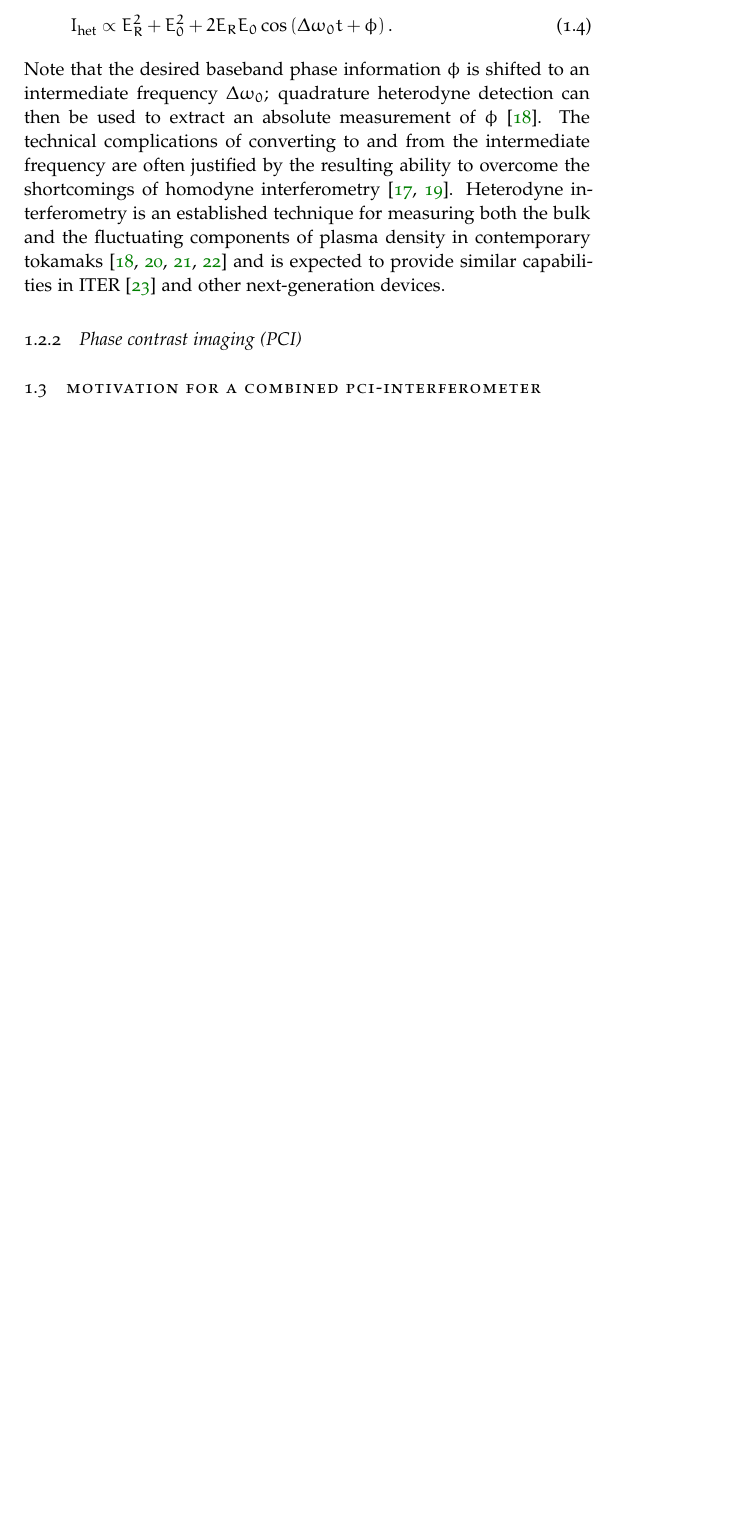
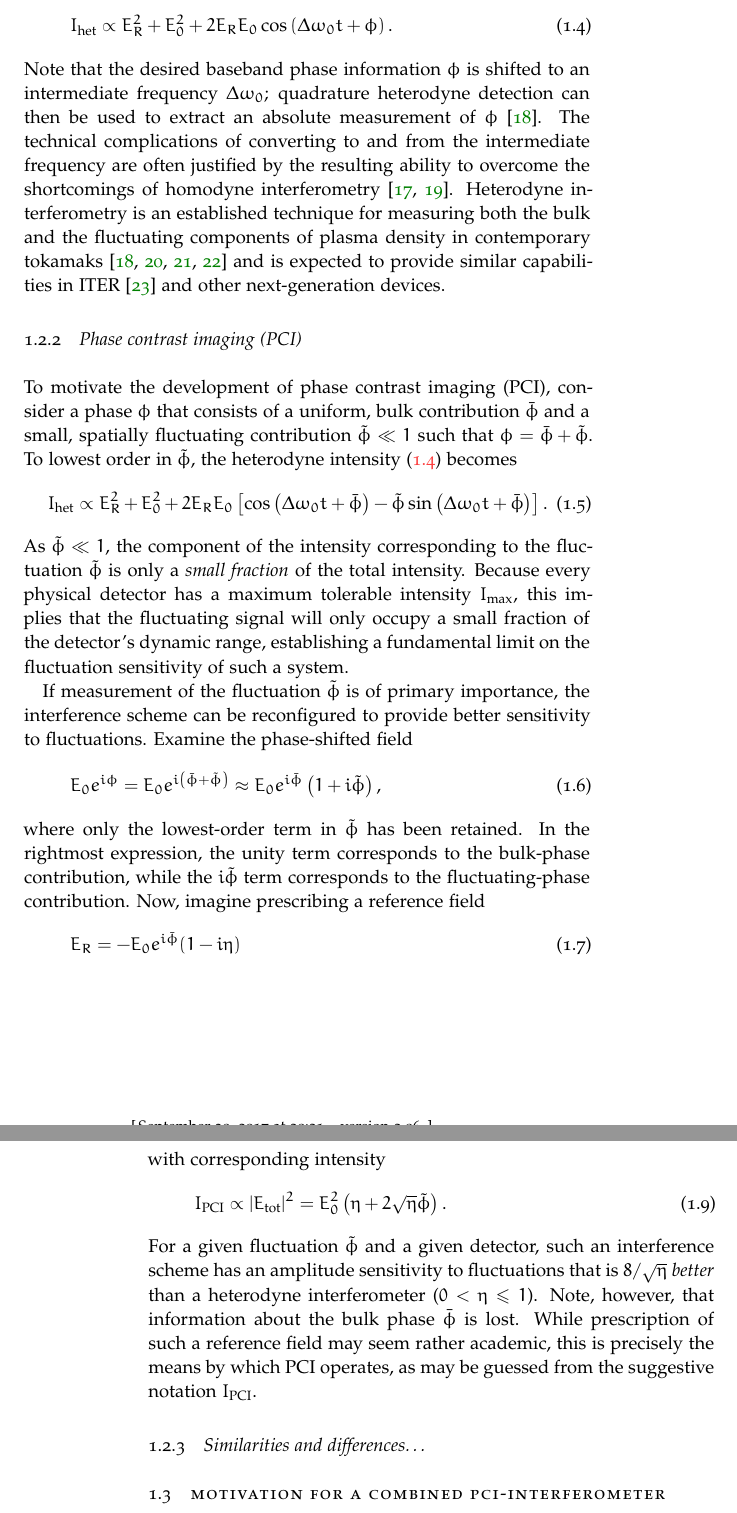
Before and after one commit to emd/thesis, a LaTeX thesis (thesis.tex, which reads Chapters/Introduction/Introduction.tex): part of page 5 of 10 before the commit and two parts of pages 5 and 6 of 10 after it, the two joined at a grey line, cut so that both start at the same text, the shorter picture padded with empty space. Compiled offline with pdfLaTeX; a missing font is replaced by an installed copy or a similar font.

Commit message:
Motivation/development of PCI

```diff
--- a/Chapters/Introduction/Introduction.tex
+++ b/Chapters/Introduction/Introduction.tex
@@ -290,6 +290,85 @@ in ITER~\cite{vanzeeland_TIP_rsi13} and other next-generation devices.
 
 
 \subsection{Phase contrast imaging (PCI)}
+To motivate the development of phase contrast imaging (PCI),
+consider a phase $\phi$ that consists of a
+uniform, bulk contribution $\bar{\phi}$ and
+a small, spatially fluctuating contribution $\tilde{\phi} \ll 1$ such that
+$\phi = \bar{\phi} + \tilde{\phi}$.
+To lowest order in $\tilde{\phi}$,
+the heterodyne intensity
+(\ref{eq:Introduction:OpticalInterferometry:Heterodyne:intensity})
+becomes
+\begin{equation}
+  I_{\text{het}}
+  \propto
+  E_R^2 + E_0^2
+  +
+  2 E_R E_0 \left[
+    \cos \left(\Delta \omega_0 t + \bar{\phi} \right)
+    -
+    \tilde{\phi} \sin \left( \Delta \omega_0 t + \bar{\phi} \right)
+  \right].
+\end{equation}
+As $\tilde{\phi} \ll 1$,
+the component of the intensity
+corresponding to the fluctuation $\tilde{\phi}$
+is only a \emph{small fraction} of the total intensity.
+Because every physical detector
+has a maximum tolerable intensity $I_{\text{max}}$,
+this implies that the fluctuating signal
+will only occupy a small fraction
+of the detector's dynamic range,
+establishing a fundamental limit
+on the fluctuation sensitivity of such a system.
+
+If measurement of the fluctuation $\tilde{\phi}$ is of primary importance,
+the interference scheme can be reconfigured
+to provide better sensitivity to fluctuations.
+Examine the phase-shifted field
+\begin{equation}
+  E_0 e^{i \phi}
+  =
+  E_0 e^{i \left( \bar{\phi} + \tilde{\phi} \right)}
+  \approx
+  E_0 e^{i \bar{\phi}} \left( 1 + i \tilde{\phi} \right),
+\end{equation}
+where only the lowest-order term in $\tilde{\phi}$ has been retained.
+In the rightmost expression,
+the unity term corresponds to the bulk-phase contribution, while
+the $i \tilde{\phi}$ term corresponds to the fluctuating-phase contribution.
+Now, imagine prescribing a reference field
+\begin{equation}
+  E_R = -E_0 e^{i \bar{\phi}} (1 - i \eta)
+\end{equation}
+for real $\eta$ such that the total field becomes
+\begin{equation}
+  E_{\text{tot}}
+  =
+  E_R + E_0 e^{i \phi}
+  =
+  i E_0 e^{i \bar{\phi}} \left( \eta + \tilde{\phi} \right),
+\end{equation}
+with corresponding intensity
+\begin{equation}
+  I_{\text{PCI}}
+  \propto
+  |E_{\text{tot}}|^2
+  =
+  E_0^2 \left( \eta + 2 \sqrt{\eta} \tilde{\phi} \right).
+  \label{eq:Introduction:OpticalInterferometry:PCI:intensity}
+\end{equation}
+For a given fluctuation $\tilde{\phi}$ and a given detector,
+such an interference scheme has an amplitude sensitivity to fluctuations
+that is $8 / \sqrt{\eta}$ \emph{better}
+than a heterodyne interferometer ($0 < \eta \leq 1$).
+Note, however, that information about the bulk phase $\bar{\phi}$ is lost.
+While prescription of such a reference field may seem rather academic,
+this is precisely the means by which PCI operates,
+as may be guessed from the suggestive notation $I_{\text{PCI}}$.
+
+
+\subsection{Similarities and differences\ldots}
 
 
 \section{Motivation for a combined PCI-interferometer}
```
Also changed, not shown: Chapters/Introduction/Introduction.tex (2 more changed lines).
